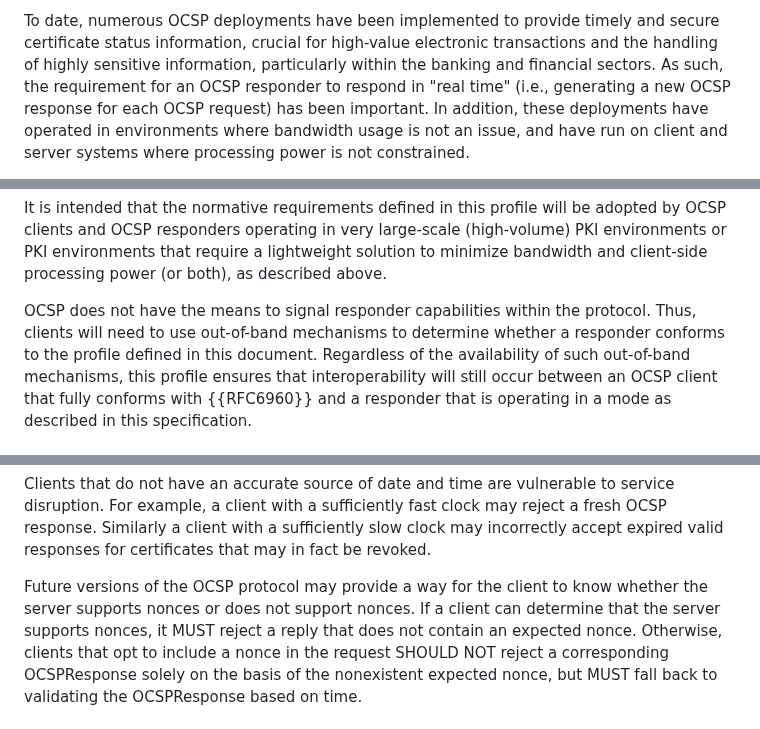
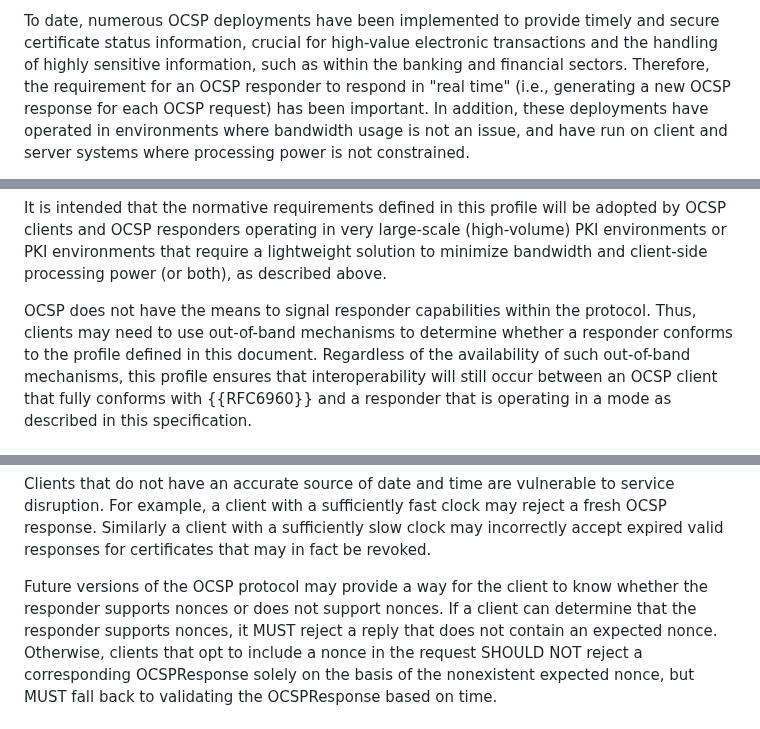
Before and after one commit to lamps-wg/RFC5019bis, a Markdown page: draft-ietf-lamps-rfc5019bis.md, 3 parts joined by grey strips. GitHub-like rendering.

Commit message:
Update draft-ietf-lamps-rfc5019bis.md
address Clint's suggestion

```diff
--- a/draft-ietf-lamps-rfc5019bis.md
+++ b/draft-ietf-lamps-rfc5019bis.md
@@ -76,8 +76,8 @@ revocation status of a certificate.)
 To date, numerous OCSP deployments have been implemented to provide timely
 and secure certificate status information, crucial for high-value
 electronic transactions and the handling of highly sensitive information,
-particularly within the banking and financial sectors.
-As such, the requirement for an OCSP
+such as within the banking and financial sectors.
+Therefore, the requirement for an OCSP
 responder to respond in "real time" (i.e., generating a new OCSP
 response for each OCSP request) has been important. In addition,
 these deployments have operated in environments where bandwidth usage
@@ -121,7 +121,7 @@ bandwidth and client-side processing power (or both), as described
 above.
 
 OCSP does not have the means to signal responder capabilities within the
-protocol. Thus, clients will need to use out-of-band mechanisms to
+protocol. Thus, clients may need to use out-of-band mechanisms to
 determine whether a responder conforms to the profile defined in this
 document. Regardless of the availability of such out-of-band mechanisms,
 this profile ensures that interoperability will still occur between an
@@ -631,8 +630,8 @@ a client with a sufficiently slow clock may incorrectly accept
 expired valid responses for certificates that may in fact be revoked.
 
 Future versions of the OCSP protocol may provide a way for the client
-to know whether the server supports nonces or does not support
-nonces. If a client can determine that the server supports nonces,
+to know whether the responder supports nonces or does not support
+nonces. If a client can determine that the responder supports nonces,
 it MUST reject a reply that does not contain an expected nonce.
 Otherwise, clients that opt to include a nonce in the request SHOULD
 NOT reject a corresponding OCSPResponse solely on the basis of the
```
Also changed, not shown: other parts of draft-ietf-lamps-rfc5019bis.md (+6 -7 lines).
